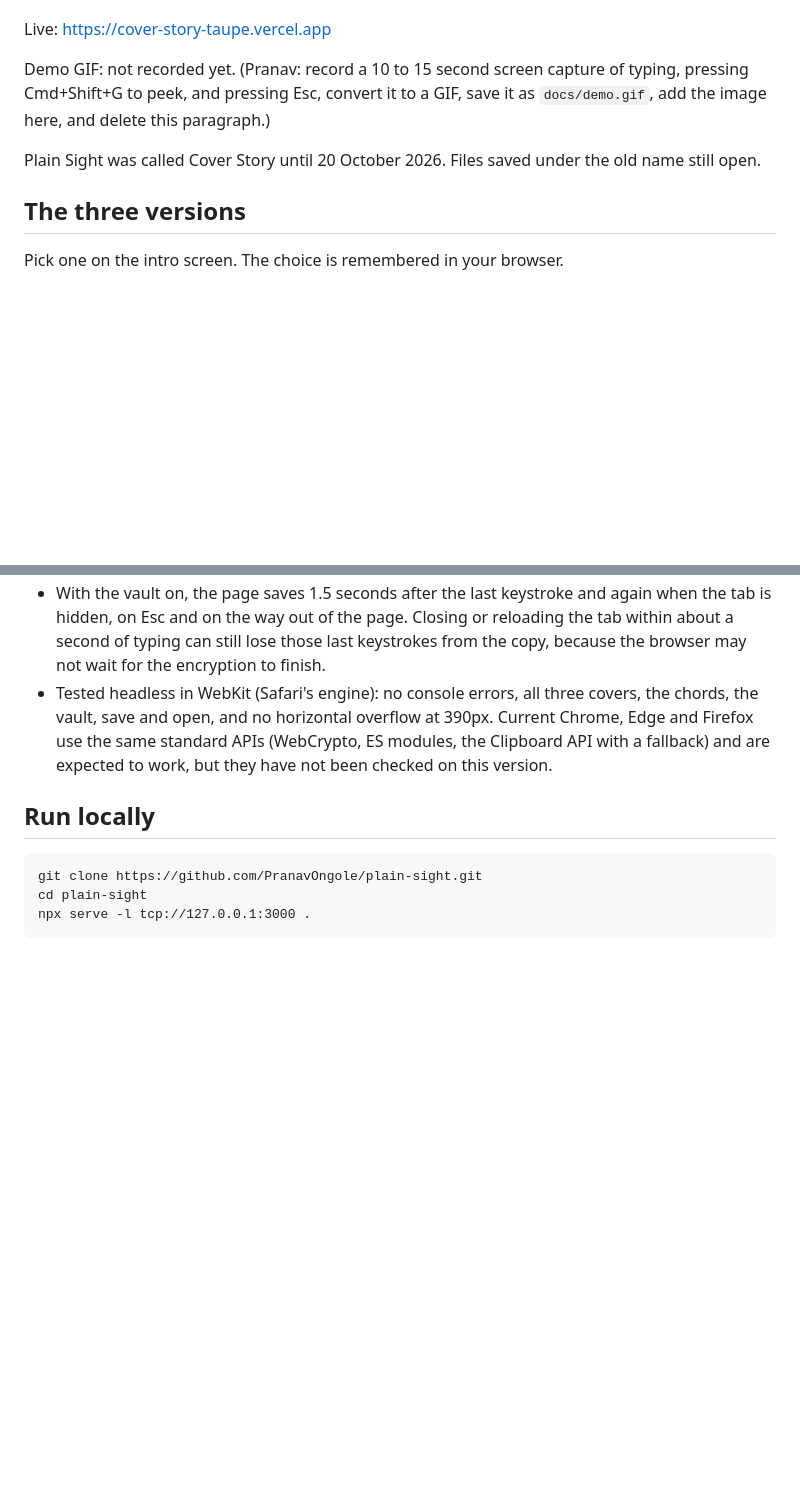
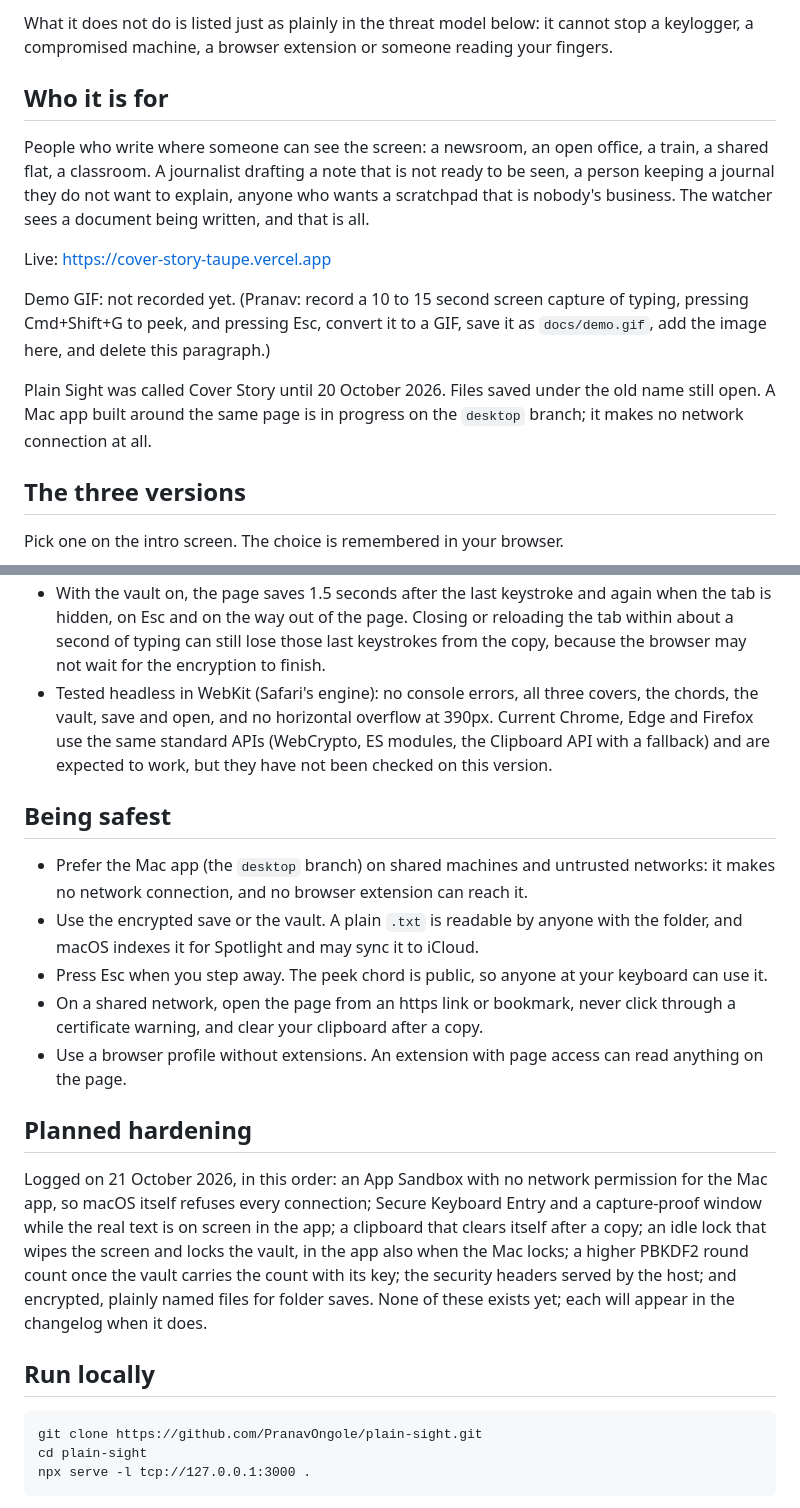
Before and after one commit to PranavOngole/cover-story, a Markdown page: README.md, 2 parts joined by grey strips. Drawn GitHub-style; blank space fills up the shorter version.

````diff
--- a/README.md
+++ b/README.md
@@ -6,9 +21,14 @@ Nothing you type leaves this page. There is no server-side code, no account, no
+What it does not do is listed just as plainly in the threat model below: it cannot stop a keylogger, a compromised machine, a browser extension or someone reading your fingers.
+
+## Who it is for
+
+People who write where someone can see the screen: a newsroom, an open office, a train, a shared flat, a classroom. A journalist drafting a note that is not ready to be seen, a person keeping a journal they do not want to explain, anyone who wants a scratchpad that is nobody's business. The watcher sees a document being written, and that is all.
 
 Live: https://cover-story-taupe.vercel.app
 
 Demo GIF: not recorded yet. (Pranav: record a 10 to 15 second screen capture of typing, pressing Cmd+Shift+G to peek, and pressing Esc, convert it to a GIF, save it as `docs/demo.gif`, add the image here, and delete this paragraph.)
 
-Plain Sight was called Cover Story until 20 October 2026. Files saved under the old name still open.
+Plain Sight was called Cover Story until 20 October 2026. Files saved under the old name still open. A Mac app built around the same page is in progress on the `desktop` branch; it makes no network connection at all.
 
 ## The three versions
 
@@ -141,6 +161,18 @@ Corporate IT may treat a page like this as an exfiltration or monitoring-evasion
 - With the vault on, the page saves 1.5 seconds after the last keystroke and again when the tab is hidden, on Esc and on the way out of the page. Closing or reloading the tab within about a second of typing can still lose those last keystrokes from the copy, because the browser may not wait for the encryption to finish.
 - Tested headless in WebKit (Safari's engine): no console errors, all three covers, the chords, the vault, save and open, and no horizontal overflow at 390px. Current Chrome, Edge and Firefox use the same standard APIs (WebCrypto, ES modules, the Clipboard API with a fallback) and are expected to work, but they have not been checked on this version.
 
+## Being safest
+
+- Prefer the Mac app (the `desktop` branch) on shared machines and untrusted networks: it makes no network connection, and no browser extension can reach it.
+- Use the encrypted save or the vault. A plain `.txt` is readable by anyone with the folder, and macOS indexes it for Spotlight and may sync it to iCloud.
+- Press Esc when you step away. The peek chord is public, so anyone at your keyboard can use it.
+- On a shared network, open the page from an https link or bookmark, never click through a certificate warning, and clear your clipboard after a copy.
+- Use a browser profile without extensions. An extension with page access can read anything on the page.
+
+## Planned hardening
+
+Logged on 21 October 2026, in this order: an App Sandbox with no network permission for the Mac app, so macOS itself refuses every connection; Secure Keyboard Entry and a capture-proof window while the real text is on screen in the app; a clipboard that clears itself after a copy; an idle lock that wipes the screen and locks the vault, in the app also when the Mac locks; a higher PBKDF2 round count once the vault carries the count with its key; the security headers served by the host; and encrypted, plainly named files for folder saves. None of these exists yet; each will appear in the changelog when it does.
+
 ## Run locally
 
 ```
````
Also changed, not shown: other parts of README.md (+17 -2 lines).
